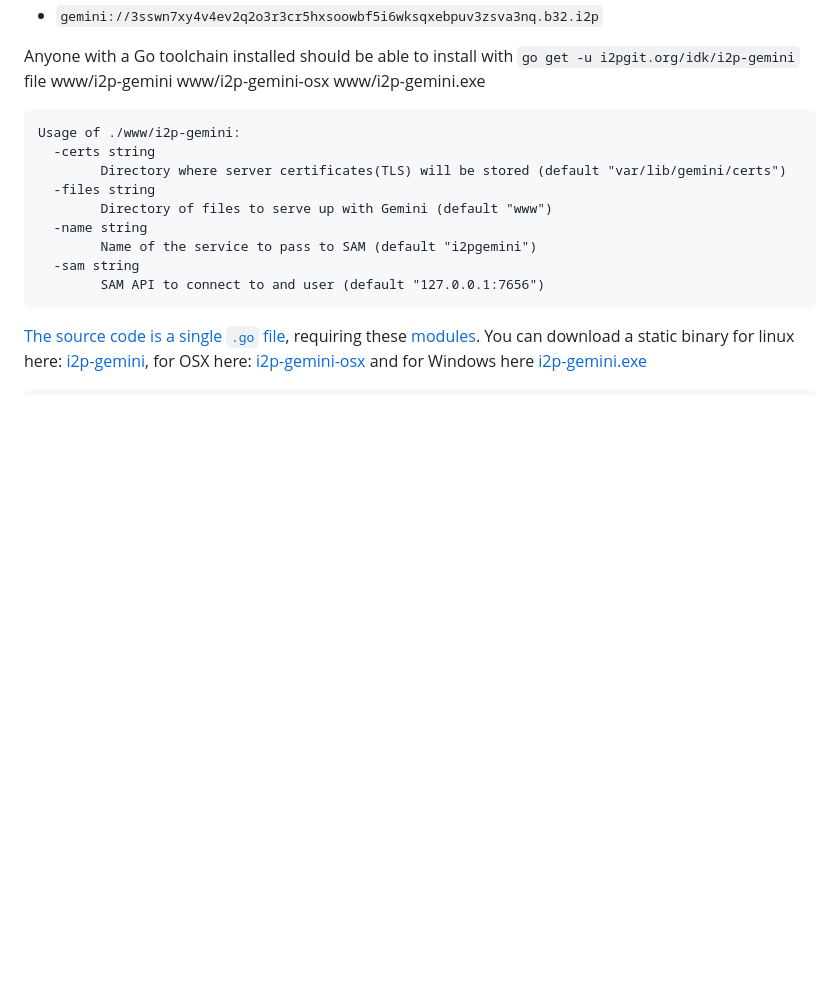
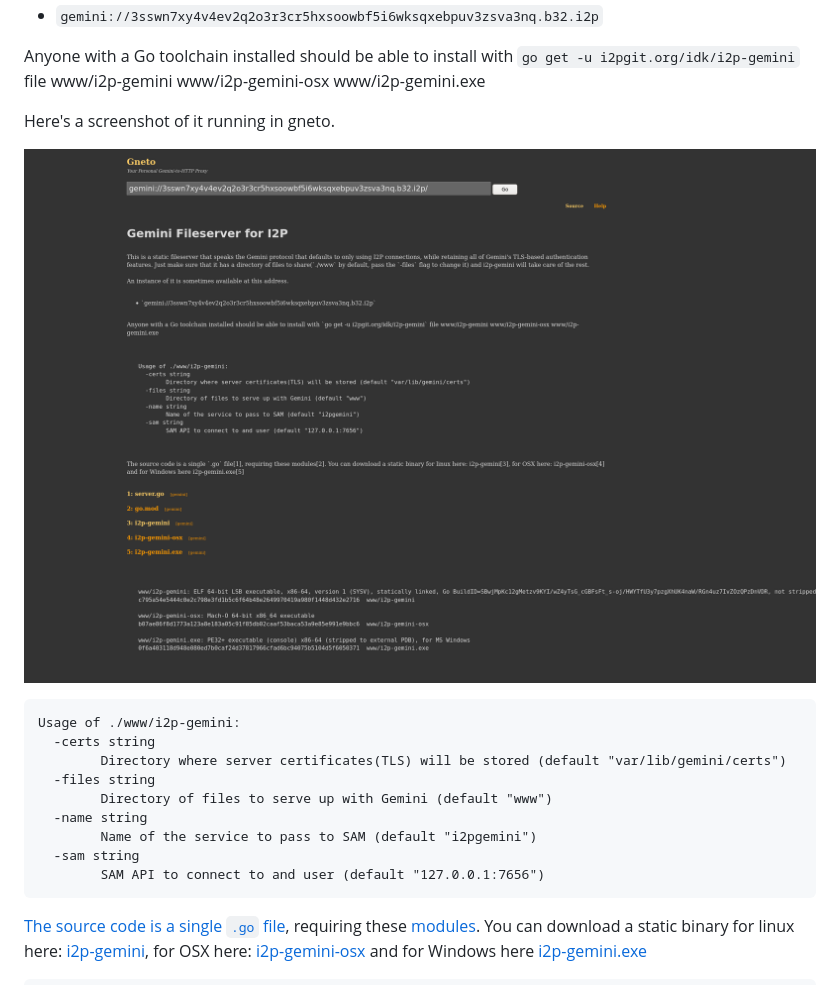
Before and after one commit to eyedeekay/i2p-gemini, a Markdown page: www/README.md, the part around the change. Drawn GitHub-style; pictures changed too: www/screenshot.png (added); blank space fills up the shorter version.

````diff
--- a/www/README.md
+++ b/www/README.md
@@ -15,6 +15,10 @@ An instance of it is sometimes available at this address.
 Anyone with a Go toolchain installed should be able to install
 with `go get -u i2pgit.org/idk/i2p-gemini`
 file www/i2p-gemini www/i2p-gemini-osx www/i2p-gemini.exe
+
+Here's a screenshot of it running in gneto.
+
+![running in gneto](screenshot.png)
 
 ```
 Usage of ./www/i2p-gemini:
````
Also changed, not shown: 5 other files.
